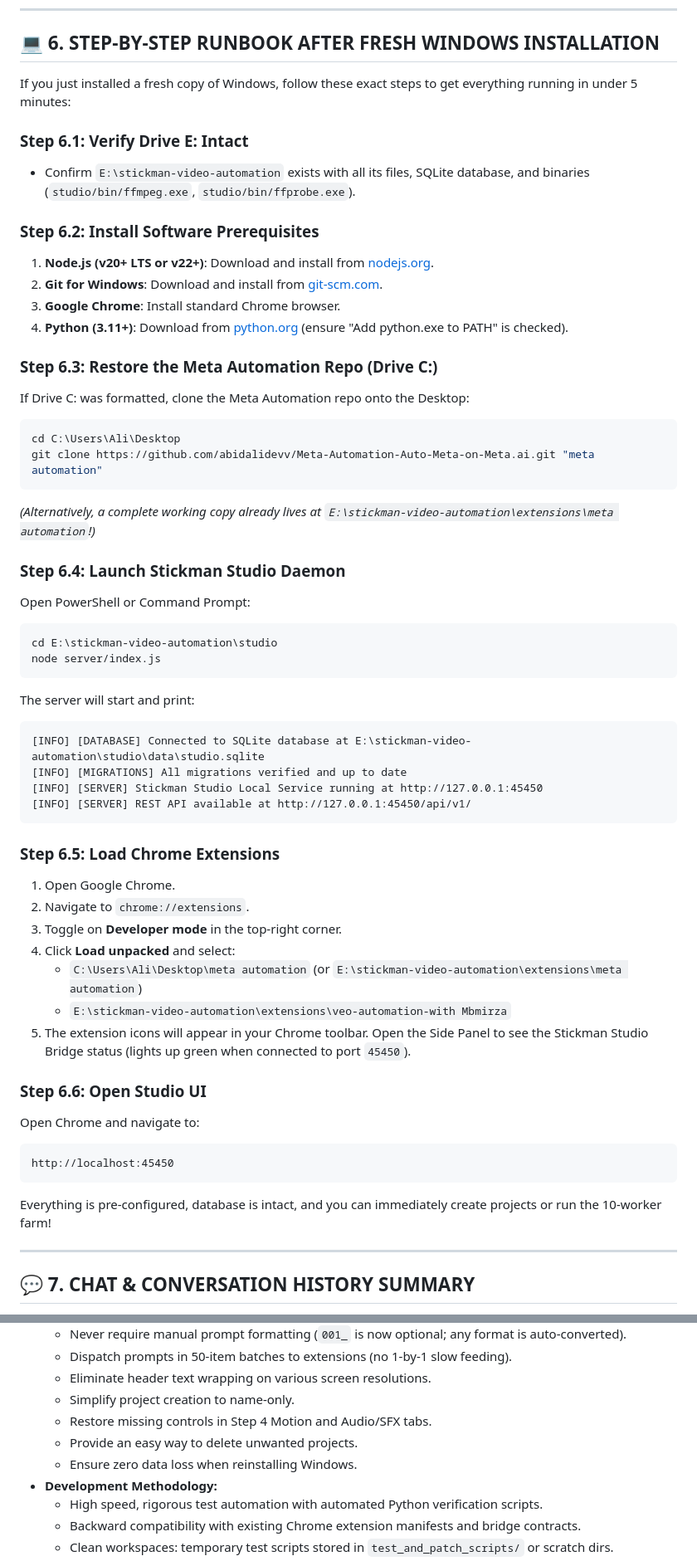
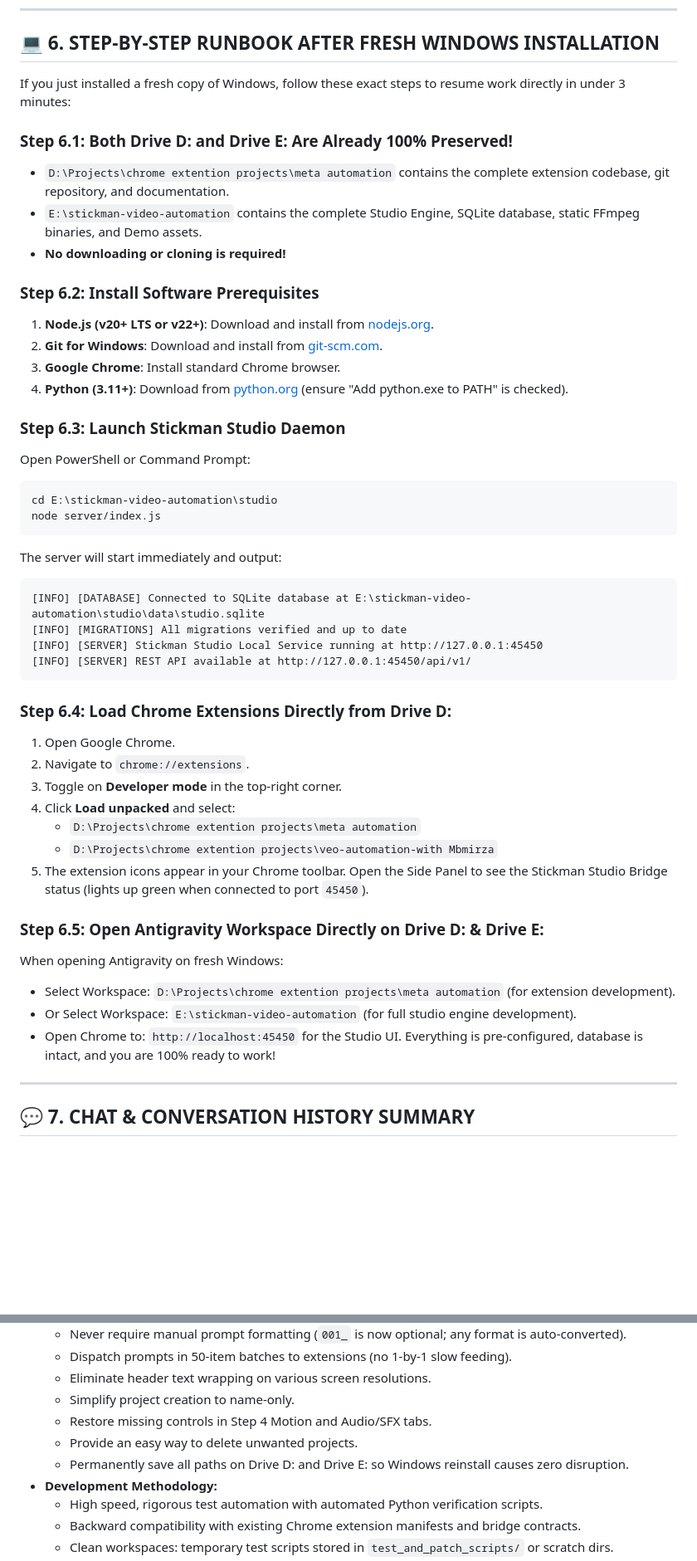
Before and after one commit to abidalidevv/stickman-stroy-automation, a Markdown page: brainmemory.md, 2 parts joined by grey strips. Shown at 83% size. GitHub-like rendering; blank space fills up the shorter version.

Commit message:
docs: set D:\Projects\chrome extention projects as permanent workspace in brainmemory.md

````diff
--- a/brainmemory.md
+++ b/brainmemory.md
@@ -165,10 +172,12 @@ The project includes real-world production test assets in `E:\stickman-video-aut
 
 ## 💻 6. STEP-BY-STEP RUNBOOK AFTER FRESH WINDOWS INSTALLATION
 
-If you just installed a fresh copy of Windows, follow these exact steps to get everything running in under 5 minutes:
+If you just installed a fresh copy of Windows, follow these exact steps to resume work directly in under 3 minutes:
 
-### Step 6.1: Verify Drive E: Intact
-* Confirm `E:\stickman-video-automation` exists with all its files, SQLite database, and binaries (`studio/bin/ffmpeg.exe`, `studio/bin/ffprobe.exe`).
+### Step 6.1: Both Drive D: and Drive E: Are Already 100% Preserved!
+* `D:\Projects\chrome extention projects\meta automation` contains the complete extension codebase, git repository, and documentation.
+* `E:\stickman-video-automation` contains the complete Studio Engine, SQLite database, static FFmpeg binaries, and Demo assets.
+* **No downloading or cloning is required!**
 
 ### Step 6.2: Install Software Prerequisites
 1. **Node.js (v20+ LTS or v22+)**: Download and install from [nodejs.org](https://nodejs.org).
@@ -176,21 +185,13 @@ If you just installed a fresh copy of Windows, follow these exact steps to get e
 3. **Google Chrome**: Install standard Chrome browser.
 4. **Python (3.11+)**: Download from [python.org](https://python.org) (ensure "Add python.exe to PATH" is checked).
 
-### Step 6.3: Restore the Meta Automation Repo (Drive C:)
-If Drive C: was formatted, clone the Meta Automation repo onto the Desktop:
-```powershell
-cd C:\Users\Ali\Desktop
-git clone https://github.com/abidalidevv/Meta-Automation-Auto-Meta-on-Meta.ai.git "meta automation"
-```
-*(Alternatively, a complete working copy already lives at `E:\stickman-video-automation\extensions\meta automation`!)*
-
-### Step 6.4: Launch Stickman Studio Daemon
+### Step 6.3: Launch Stickman Studio Daemon
 Open PowerShell or Command Prompt:
 ```powershell
 cd E:\stickman-video-automation\studio
 node server/index.js
 ```
-The server will start and print:
+The server will start immediately and output:
 ```text
 [INFO] [DATABASE] Connected to SQLite database at E:\stickman-video-automation\studio\data\studio.sqlite
 [INFO] [MIGRATIONS] All migrations verified and up to date
@@ -198,21 +199,21 @@ The server will start and print:
 [INFO] [SERVER] REST API available at http://127.0.0.1:45450/api/v1/
 ```
 
-### Step 6.5: Load Chrome Extensions
+### Step 6.4: Load Chrome Extensions Directly from Drive D:
 1. Open Google Chrome.
 2. Navigate to `chrome://extensions`.
 3. Toggle on **Developer mode** in the top-right corner.
 4. Click **Load unpacked** and select:
-   - `C:\Users\Ali\Desktop\meta automation` (or `E:\stickman-video-automation\extensions\meta automation`)
-   - `E:\stickman-video-automation\extensions\veo-automation-with Mbmirza`
-5. The extension icons will appear in your Chrome toolbar. Open the Side Panel to see the Stickman Studio Bridge status (lights up green when connected to port `45450`).
+   - `D:\Projects\chrome extention projects\meta automation`
+   - `D:\Projects\chrome extention projects\veo-automation-with Mbmirza`
+5. The extension icons appear in your Chrome toolbar. Open the Side Panel to see the Stickman Studio Bridge status (lights up green when connected to port `45450`).
 
-### Step 6.6: Open Studio UI
-Open Chrome and navigate to:
-```
-http://localhost:45450
-```
-Everything is pre-configured, database is intact, and you can immediately create projects or run the 10-worker farm!
+### Step 6.5: Open Antigravity Workspace Directly on Drive D: & Drive E:
+When opening Antigravity on fresh Windows:
+* Select Workspace: `D:\Projects\chrome extention projects\meta automation` (for extension development).
+* Or Select Workspace: `E:\stickman-video-automation` (for full studio engine development).
+* Open Chrome to: `http://localhost:45450` for the Studio UI.
+Everything is pre-configured, database is intact, and you are 100% ready to work!
 
 ---
 
@@ -227,7 +228,7 @@ Everything is pre-configured, database is intact, and you can immediately create
   - Simplify project creation to name-only.
   - Restore missing controls in Step 4 Motion and Audio/SFX tabs.
   - Provide an easy way to delete unwanted projects.
-  - Ensure zero data loss when reinstalling Windows.
+  - Permanently save all paths on Drive D: and Drive E: so Windows reinstall causes zero disruption.
 * **Development Methodology:**
   - High speed, rigorous test automation with automated Python verification scripts.
   - Backward compatibility with existing Chrome extension manifests and bridge contracts.
````
Also changed, not shown: other parts of brainmemory.md (+23 -16 lines).
